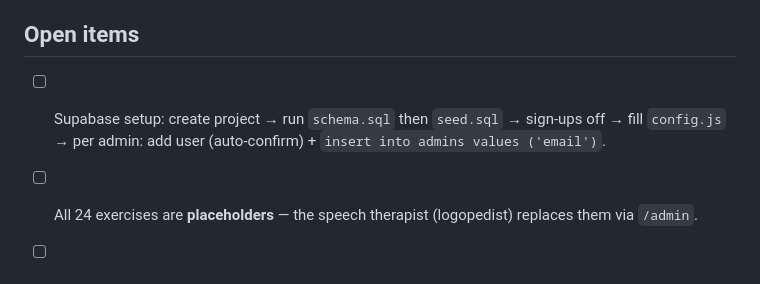
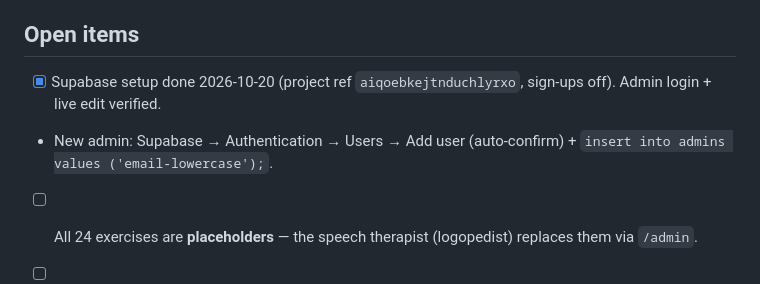
Before and after one commit to jannesdc/kurk, a Markdown page: CLAUDE.md, the part around the change. GitHub-like rendering.

Commit message:
Note completed Supabase setup
Co-Authored-By: Claude Opus 5.5 <noreply@anthropic.com>

```diff
--- a/CLAUDE.md
+++ b/CLAUDE.md
@@ -38,6 +38,7 @@ Test locally by opening `index.html` in a browser (works offline except Google F
 - **Screens:** functions returning HTML strings (`onboarding`, `home`, `routine`, `oefening`, `bibliotheek`, `profiel`, `sessie`, `klaar`); `ga(scherm)` navigates, `render()` redraws. Always escape user/content text with `esc()`.
 
 ## Open items
-- [ ] Supabase setup: create project → run `schema.sql` then `seed.sql` → sign-ups off → fill `config.js` → per admin: add user (auto-confirm) + `insert into admins values ('email')`.
+- [x] Supabase setup done 2026-10-20 (project ref `aiqoebkejtnduchlyrxo`, sign-ups off). Admin login + live edit verified.
+- New admin: Supabase → Authentication → Users → Add user (auto-confirm) + `insert into admins values ('email-lowercase');`.
 - [ ] All 24 exercises are **placeholders** — the speech therapist (logopedist) replaces them via `/admin`.
 - [ ] "Prototype · voorbeeldoefeningen" badge on home (`home()` in `app.html`) — remove once real content is in.
```
